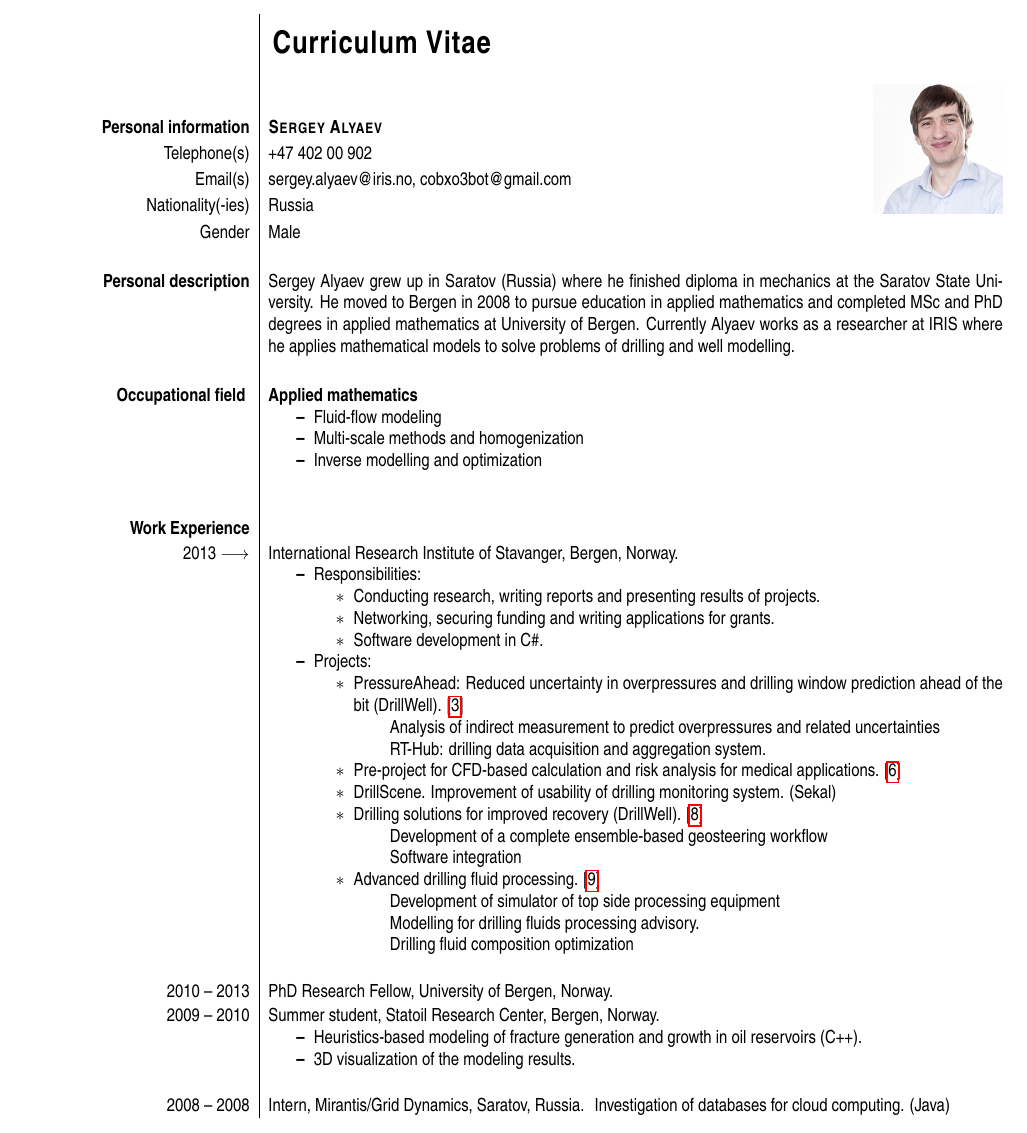
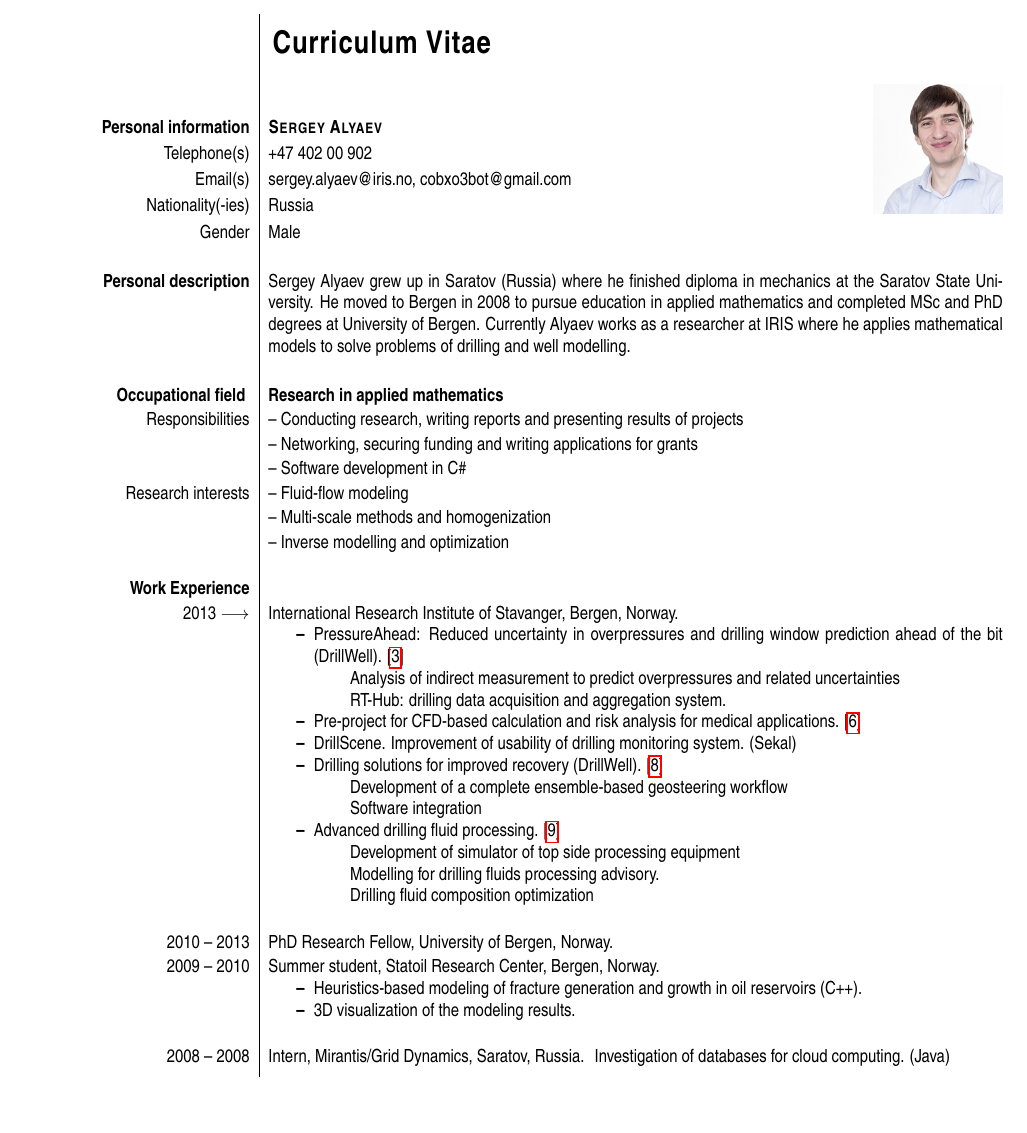
Before and after one commit to alin256/alayev--v-eu, a LaTeX CV (cv_eu.tex, which reads summary.tex, work.tex): part of page 1 of 2, cut so that both start at the same text, the shorter picture padded with empty space. The pictures show the PDF file cv_eu.pdf that the author committed with the source.

Commit message:
Updated responsibilities

```diff
--- a/summary.tex
+++ b/summary.tex
@@ -1,5 +1,5 @@
 %summary
 \ecvitem{\highlight{Personal description}}{Sergey Alyaev grew up in Saratov (Russia) where he finished diploma in mechanics at the Saratov State University.
-He moved to Bergen in 2008 to pursue education in applied mathematics and completed MSc and PhD degrees in applied mathematics at University of Bergen.
+He moved to Bergen in 2008 to pursue education in applied mathematics and completed MSc and PhD degrees at University of Bergen.
 Currently Alyaev works as a researcher at IRIS where he applies mathematical models to solve problems of drilling and well modelling.
 }
--- a/work.tex
+++ b/work.tex
@@ -1,23 +1,23 @@
 %education
-\ecvitem{\highlight{Occupational field} }{\highlight{Applied mathematics}
-\begin{cvitemize}
- \item Fluid-flow modeling
- \item Multi-scale methods and homogenization
- \item Inverse modelling and optimization
-\end{cvitemize}
-}  % desired job
+\ecvitem{\highlight{Occupational field} }{\highlight{Research in applied mathematics}}% desired job
+\ecvitem{Responsibilities}
+{-- Conducting research, writing reports and presenting results of projects}
+\ecvitem{}{-- Networking, securing funding and writing applications for grants}
+\ecvitem{}{-- Software development in C\#}
+
+\ecvitem{Research interests}
+{-- Fluid-flow modeling}
+\ecvitem{}{-- Multi-scale methods and homogenization}
+\ecvitem{}{-- Inverse modelling and optimization}
+
 % Last working experience
 \ecvsection{Work Experience}
 \ecvitemproj[
 \begin{cvitemize}
- \item Responsibilities:
- \begin{cvitemize}
- \item Conducting research, writing reports and presenting results of projects.
- \item Networking, securing funding and writing applications for grants.
- \item Software development in C\#.
- \end{cvitemize}
- \item Projects:
- \begin{cvitemize}
+%  \item Responsibilities:
+%
+%  \item Projects:
+%  \begin{cvitemize}
  \item PressureAhead: Reduced uncertainty in overpressures and drilling window prediction ahead of the bit (DrillWell). \cite{suter2017rthub}
  \subitem Analysis of indirect measurement to predict overpressures and related uncertainties
  \subitem RT-Hub: drilling data acquisition and aggregation system.
```
Also changed, not shown: cv_eu.pdf, work.tex (2 more changed lines).
